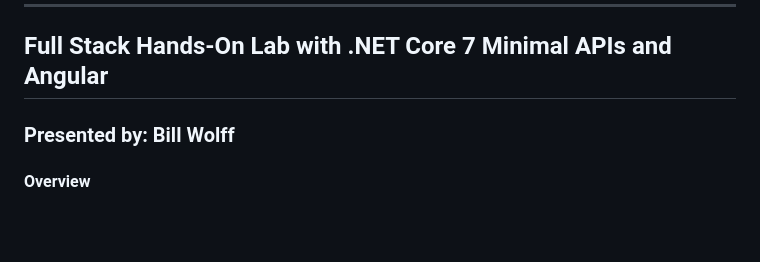
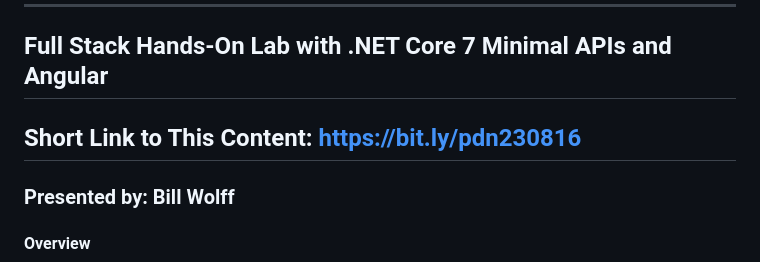
Before and after one commit to phillydotnet/Presentations, a Markdown page: 2023/0816-dotnet/README.md, the part around the change. GitHub-like rendering; blank space fills up the shorter version.

Commit message:
added short code to top

```diff
--- a/2023/0816-dotnet/README.md
+++ b/2023/0816-dotnet/README.md
@@ -5,6 +5,8 @@
 ***
 
 ## Full Stack Hands-On Lab with .NET Core 7 Minimal APIs and Angular
+
+## Short Link to This Content: https://bit.ly/pdn230816
 
 ### Presented by: Bill Wolff
 
```
